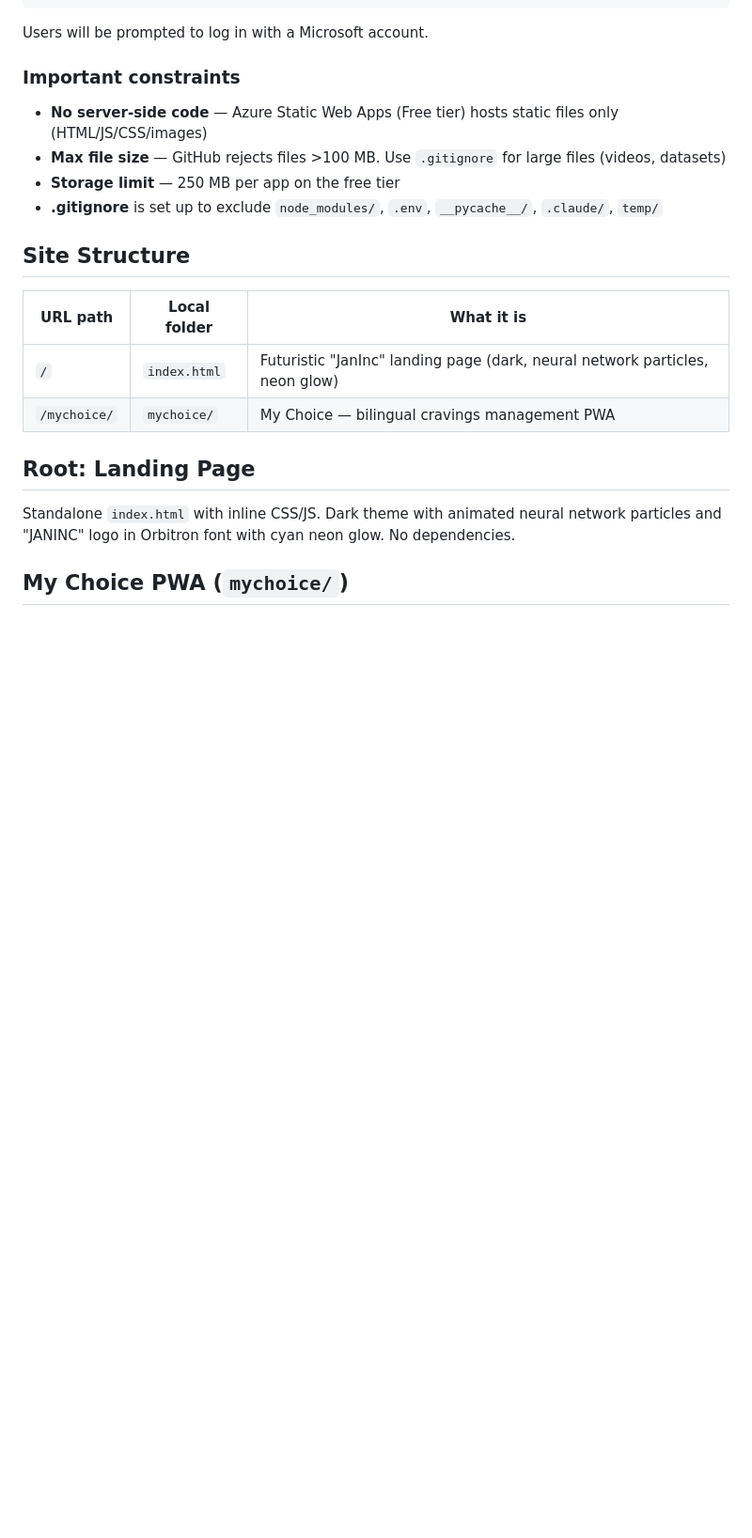
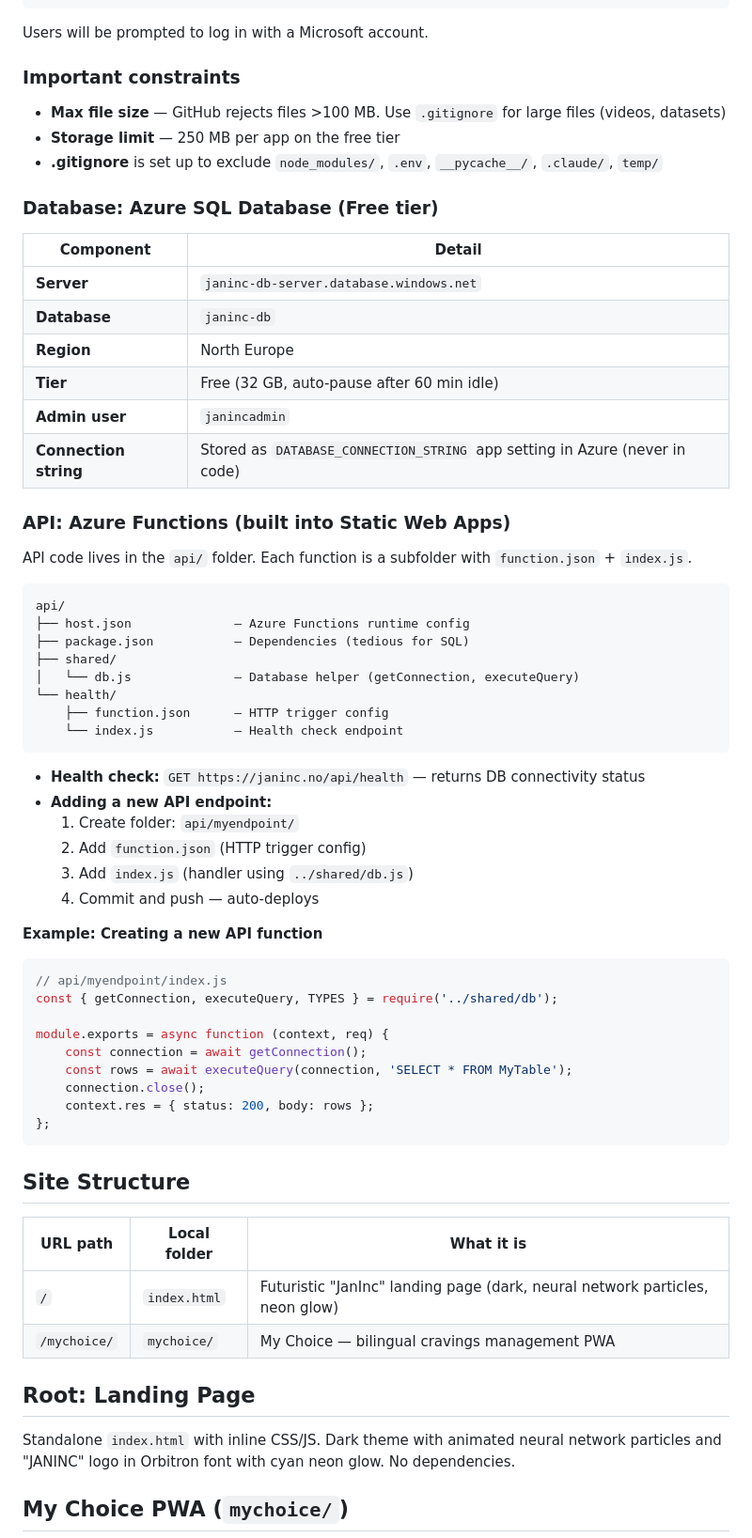
Before and after one commit to JanTheManHeier/JanInc, a Markdown page: CLAUDE.md, the part around the change. Shown at 94% size. GitHub-like rendering; blank space fills up the shorter version.

Commit message:
Document database and API setup in CLAUDE.md
Co-authored-by: Copilot <223556219+Copilot@users.noreply.github.com>

````diff
--- a/CLAUDE.md
+++ b/CLAUDE.md
@@ -75,10 +75,55 @@ Users will be prompted to log in with a Microsoft account.
 
 ### Important constraints
 
-- **No server-side code** — Azure Static Web Apps (Free tier) hosts static files only (HTML/JS/CSS/images)
 - **Max file size** — GitHub rejects files >100 MB. Use `.gitignore` for large files (videos, datasets)
 - **Storage limit** — 250 MB per app on the free tier
 - **.gitignore** is set up to exclude `node_modules/`, `.env`, `__pycache__/`, `.claude/`, `temp/`
+
+### Database: Azure SQL Database (Free tier)
+
+| Component | Detail |
+|-----------|--------|
+| **Server** | `janinc-db-server.database.windows.net` |
+| **Database** | `janinc-db` |
+| **Region** | North Europe |
+| **Tier** | Free (32 GB, auto-pause after 60 min idle) |
+| **Admin user** | `janincadmin` |
+| **Connection string** | Stored as `DATABASE_CONNECTION_STRING` app setting in Azure (never in code) |
+
+### API: Azure Functions (built into Static Web Apps)
+
+API code lives in the `api/` folder. Each function is a subfolder with `function.json` + `index.js`.
+
+```
+api/
+├── host.json              — Azure Functions runtime config
+├── package.json           — Dependencies (tedious for SQL)
+├── shared/
+│   └── db.js              — Database helper (getConnection, executeQuery)
+└── health/
+    ├── function.json      — HTTP trigger config
+    └── index.js           — Health check endpoint
+```
+
+- **Health check:** `GET https://janinc.no/api/health` — returns DB connectivity status
+- **Adding a new API endpoint:**
+  1. Create folder: `api/myendpoint/`
+  2. Add `function.json` (HTTP trigger config)
+  3. Add `index.js` (handler using `../shared/db.js`)
+  4. Commit and push — auto-deploys
+
+**Example: Creating a new API function**
+```js
+// api/myendpoint/index.js
+const { getConnection, executeQuery, TYPES } = require('../shared/db');
+
+module.exports = async function (context, req) {
+    const connection = await getConnection();
+    const rows = await executeQuery(connection, 'SELECT * FROM MyTable');
+    connection.close();
+    context.res = { status: 200, body: rows };
+};
+```
 
 ## Site Structure
 
````
